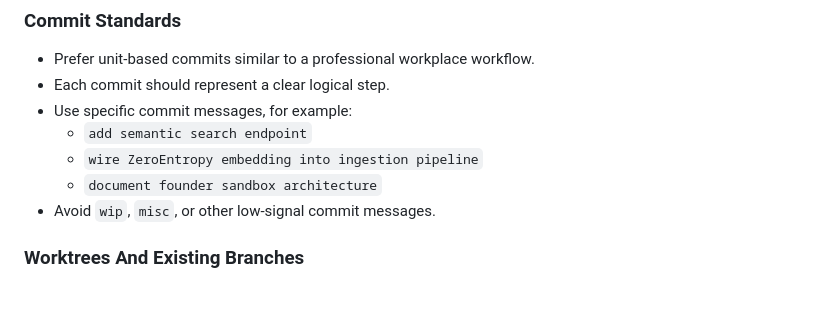
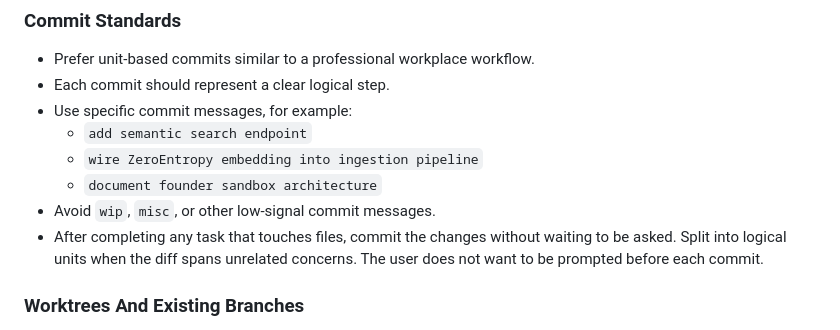
Before and after one commit to michael-L-i/cs153_project, a Markdown page: CLAUDE.md, the part around the change. Rendered like a GitHub page; blank space fills up the shorter version.

Commit message:
instruct assistant to commit after each task without prompting

```diff
--- a/CLAUDE.md
+++ b/CLAUDE.md
@@ -133,6 +133,7 @@ Use this repository as a disciplined, branch-based engineering workspace. The de
   - `wire ZeroEntropy embedding into ingestion pipeline`
   - `document founder sandbox architecture`
 - Avoid `wip`, `misc`, or other low-signal commit messages.
+- After completing any task that touches files, commit the changes without waiting to be asked. Split into logical units when the diff spans unrelated concerns. The user does not want to be prompted before each commit.
 
 ### Worktrees And Existing Branches
 
```
